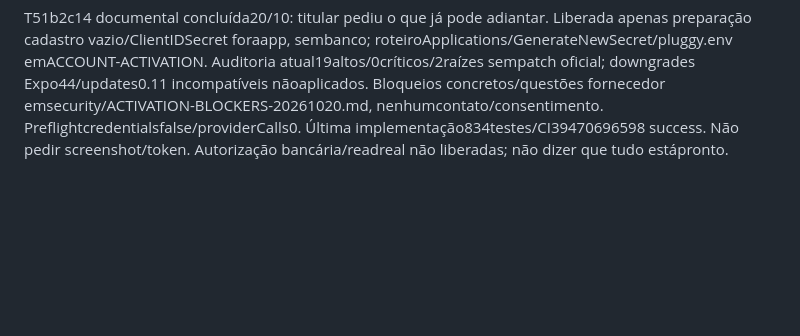
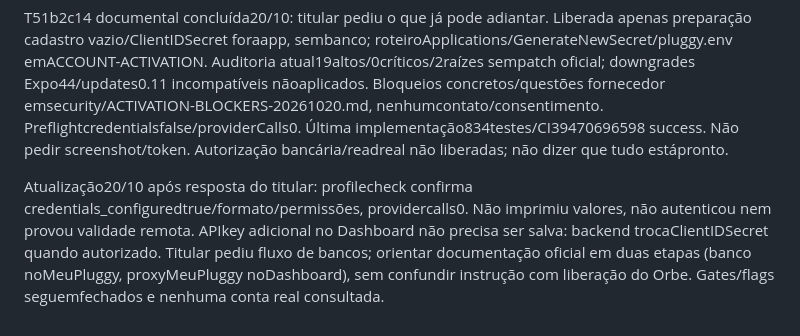
Before and after one commit to yurilopesmdv/orbe-finance, a Markdown page: roadmap/STATE.md, the part around the change. Drawn GitHub-style; blank space fills up the shorter version.

```diff
--- a/roadmap/STATE.md
+++ b/roadmap/STATE.md
@@ -45,3 +45,5 @@ Metro/DockerOrbe parados, semLAN/túnel/firewall; não tocaroutroscontainers/pro
 T51b2c13 concluída: scripts/provider-profile.py init/check, perfil ~/.config/orbe-finance/pluggy.env vazio/0600/dir0700, apenasPLUGGY_CLIENT_ID/SECRET; nenhumrequestprovedor.834 testes/typechecks (7guardas novos) e scan, guiaACCOUNT-ACTIVATIONatualizado. NÃO pedirpreenchimento enquanto titulartrabalha. Última perguntarespondida:5blocos antes de saldosreais (segurança, autorizações/credenciais, bindings, deployreal, aceiteiPhone); movimentos/investimentos/cofrinhosposteriores. PublicaçãoQRc12preservada, CI39470127974 dadocumentaçãoreleaseverde. Próxima fase fechar gates técnicos/externos antes de ativação conjunta, nunca chamar produto integrado de finalizado.
 
 T51b2c14 documental concluída20/10: titular pediu o que já pode adiantar. Liberada apenas preparação cadastro vazio/ClientIDSecret foraapp, sembanco; roteiroApplications/GenerateNewSecret/pluggy.env emACCOUNT-ACTIVATION. Auditoria atual19altos/0críticos/2raízes sempatch oficial; downgrades Expo44/updates0.11 incompatíveis nãoaplicados. Bloqueios concretos/questões fornecedor emsecurity/ACTIVATION-BLOCKERS-20261020.md, nenhumcontato/consentimento. Preflightcredentialsfalse/providerCalls0. Última implementação834testes/CI39470696598 success. Não pedir screenshot/token. Autorização bancária/readreal não liberadas; não dizer que tudo estápronto.
+
+Atualização20/10 após resposta do titular: profilecheck confirma credentials_configuredtrue/formato/permissões, providercalls0. Não imprimiu valores, não autenticou nem provou validade remota. APIkey adicional no Dashboard não precisa ser salva: backend trocaClientIDSecret quando autorizado. Titular pediu fluxo de bancos; orientar documentação oficial em duas etapas (banco noMeuPluggy, proxyMeuPluggy noDashboard), sem confundir instrução com liberação do Orbe. Gates/flags seguemfechados e nenhuma conta real consultada.
```
Also changed, not shown: docs/ACCOUNT-ACTIVATION.md (+2 -0 lines), tasks/TASKS.md (+2 -0 lines).
